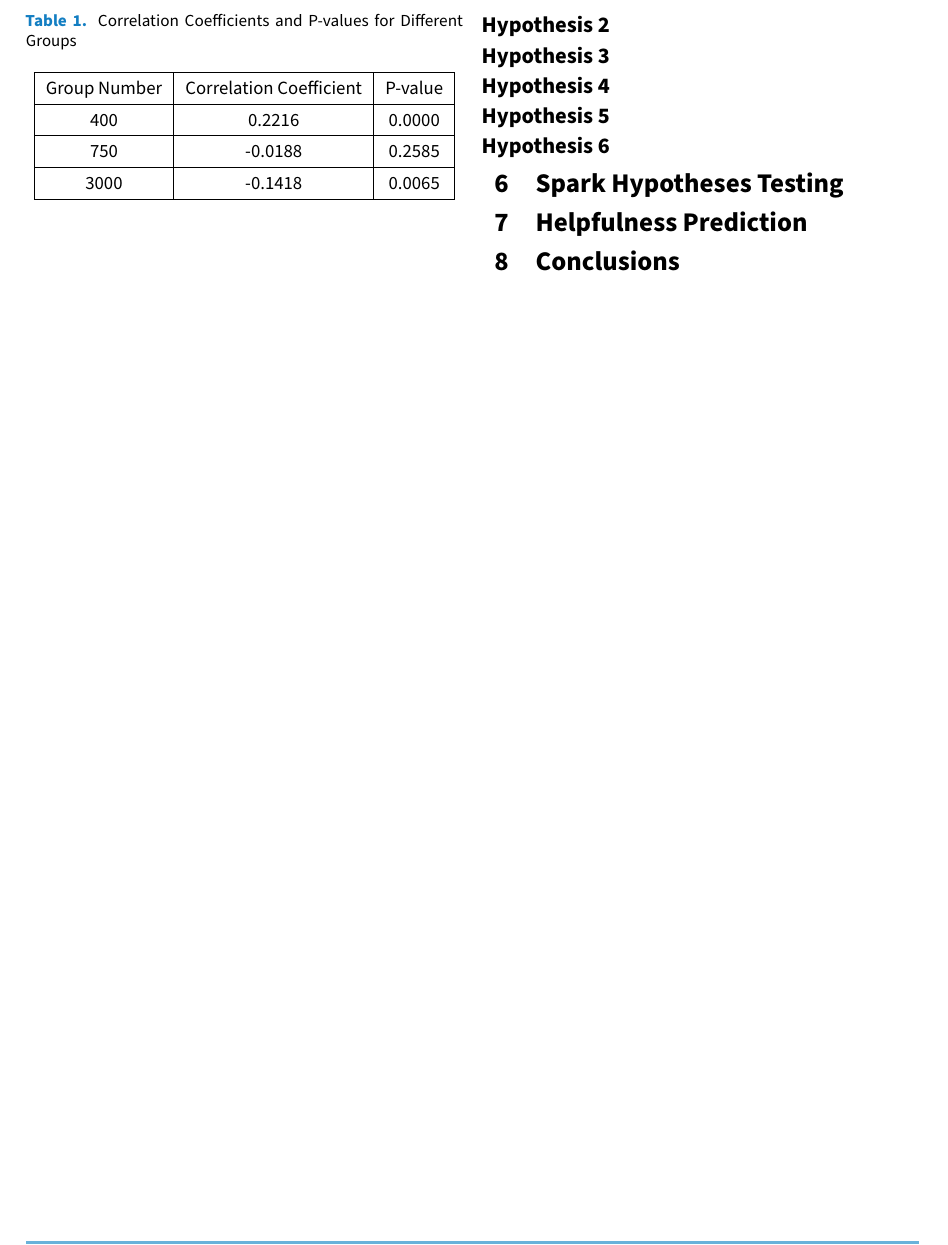
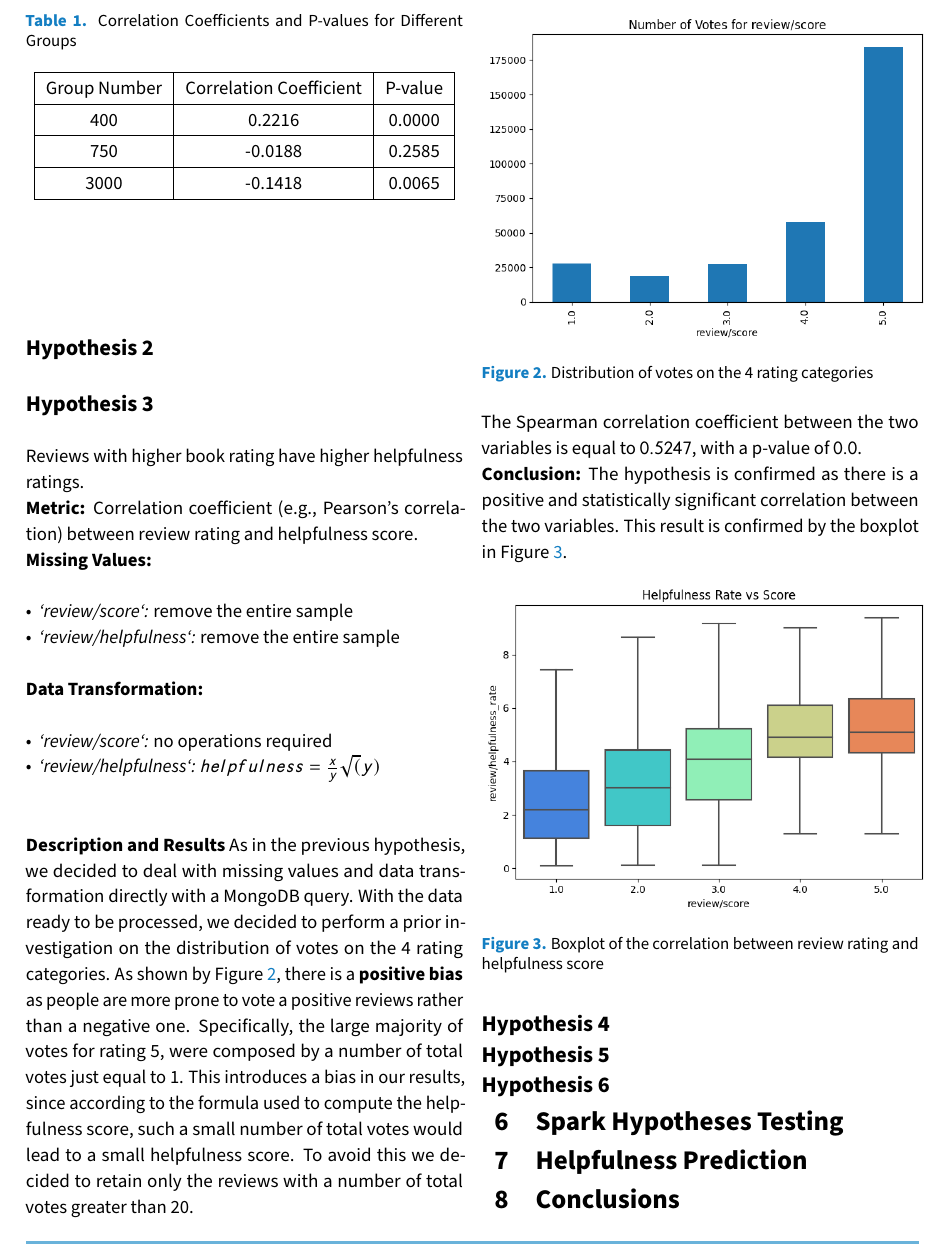
Before and after one commit to AndreaAlberti07/Amazon-books-reviews-ML, a LaTeX document (report/report.tex, which reads report/sections/hypothesis_3.tex): part of page 3 of 3, cut so that both start at the same text. Compiled offline with pdfLaTeX.

Commit message:
report: added hypothesis 3

```diff
--- a/report/report.tex
+++ b/report/report.tex
@@ -50,7 +50,7 @@
     \section{Local Hypotheses Testing}
     \input{./sections/hypothesis_1.tex}
     \subsection*{Hypothesis 2}
-    \subsection*{Hypothesis 3}
+    \input{./sections/hypothesis_3.tex}
     \subsection*{Hypothesis 4}
     \subsection*{Hypothesis 5}
     \subsection*{Hypothesis 6}
--- /dev/null
+++ b/report/sections/hypothesis_3.tex
@@ -0,0 +1,44 @@
+\subsection*{Hypothesis 3}
+
+Reviews with higher book rating have higher helpfulness ratings.\\
+\noindent
+\textbf{Metric:} Correlation coefficient (e.g., Pearson's correlation) between review rating and helpfulness score.\\
+\noindent
+\textbf{Missing Values:}
+\begin{itemize}
+    \item \textit{`review/score`:} remove the entire sample
+    \item \textit{`review/helpfulness`:} remove the entire sample
+\end{itemize}
+\noindent
+\textbf{Data Transformation:}
+\begin{itemize}
+    \item \textit{`review/score`:} no operations required
+    \item \textit{`review/helpfulness`:} $helpfulness = \frac{x}{y} \sqrt(y)$
+\end{itemize}\vspace{0.5cm}
+\noindent
+\textbf{Description and Results}
+As in the previous hypothesis, we decided to deal with missing values and data transformation directly with a MongoDB query. With the data ready to
+be processed, we decided to perform a prior investigation on the distribution of votes on the 4 rating categories. As shown by Figure \ref{fig:h3_votes_distribution},
+there is a \textbf{positive bias} as people are more prone to vote a positive reviews rather than a negative one. Specifically, the large majority of votes
+for rating 5, were composed by a number of total votes just equal to 1. This introduces a bias in our results, since according to the formula used
+to compute the helpfulness score, such a small number of total votes would lead to a small helpfulness score.
+To avoid this we decided to retain only the reviews with a number of total votes greater than 20.
+
+\begin{figure}[H]
+    \centering
+    \includegraphics[width=0.5\textwidth]{./figures/h3_votes_distribution.png}
+    \caption{Distribution of votes on the 4 rating categories}
+    \label{fig:h3_votes_distribution}
+\end{figure}
+\noindent
+The Spearman correlation coefficient between the two variables is equal to $0.5247$, with a p-value of $0.0$. \\
+\textbf{Conclusion:}
+The hypothesis is confirmed as there is a positive and statistically significant correlation between the two variables. This result is confirmed by
+the boxplot in Figure \ref{fig:h3_boxplot}.
+
+\begin{figure}[H]
+    \centering
+    \includegraphics[width=0.5\textwidth]{./figures/h3_boxplot.png}
+    \caption{Boxplot of the correlation between review rating and helpfulness score}
+    \label{fig:h3_boxplot}
+\end{figure}
```
Also changed, not shown: report/figures/h3_boxplot.png (added), report/figures/h3_votes_distribution.png (added), report/report.pdf, 1 other file.
